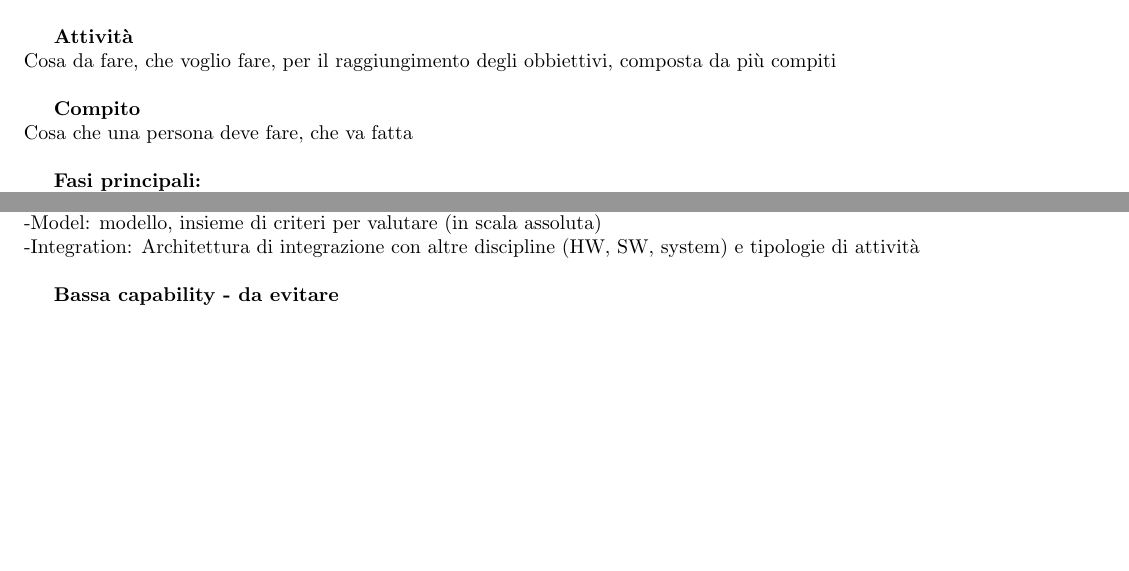
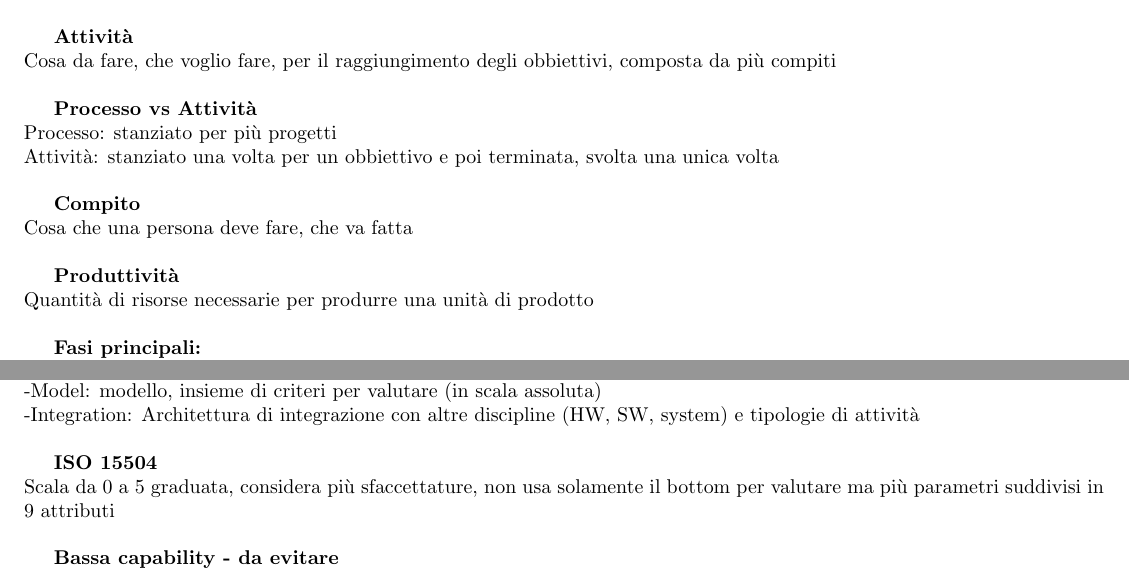
Before and after one commit to M9k/Glossario-SWE, a LaTeX document (Glossario M9k.tex): two parts of pages 1 and 24 of 24, joined at a grey line, cut so that both start at the same text, the shorter picture padded with empty space. Compiled offline with pdfLaTeX.

Commit message:
Add files via upload

```diff
--- a/Glossario M9k.tex
+++ b/Glossario M9k.tex
@@ -33,8 +33,15 @@
 		\textbf{Attività}\\
 		Cosa da fare, che voglio fare, per il raggiungimento degli obbiettivi, composta da più compiti\\
 
+		\textbf{Processo vs Attività}\\
+		Processo: stanziato per più progetti\\
+		Attività: stanziato una volta per un obbiettivo e poi terminata, svolta una unica volta\\
+
 		\textbf{Compito}\\
 		Cosa che una persona deve fare, che va fatta\\
+
+		\textbf{Produttività}\\
+		Quantità di risorse necessarie per produrre una unità di prodotto\\
 
 		\textbf{Fasi principali:}\\
 		-Pianificazione (\textit{gestione risorse} e \textit{responsabilità})\\
@@ -962,6 +969,9 @@
 		-Model: modello, insieme di criteri per valutare (in scala assoluta)\\
 		-Integration: Architettura di integrazione con altre discipline (HW, SW, system) e tipologie di attività\\
 
+		\textbf{ISO 15504}\\
+		Scala da 0 a 5 graduata, considera più sfaccettature, non usa solamente il bottom per valutare ma più parametri suddivisi in 9 attributi\\
+
 		\textbf{Bassa capability - da evitare}\\
 		Il processo ha bassa capability se:\\
 		-definito e attuato in modo opportunistico\\
```
Also changed, not shown: Glossario M9k.pdf.
